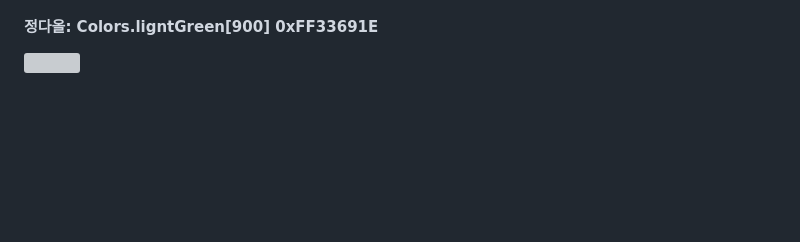
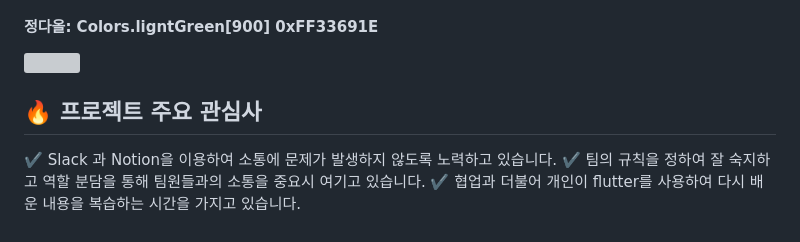
Before and after one commit to Luna828/teamCard_flutter, a Markdown page: README.md, the part around the change. Drawn GitHub-style; blank space fills up the shorter version; grey boxes are pictures that could not be loaded.

Commit message:
[DOCS]: README.md 파일 프로젝트의 주요 관심사  작성

```diff
--- a/README.md
+++ b/README.md
@@ -138,3 +138,9 @@
 
 #### 정다올: Colors.ligntGreen[900] 0xFF33691E <br>
 ![](https://flutter.github.io/assets-for-api-docs/assets/material/Colors.lightGreen.png)
+
+
+## :fire: 프로젝트 주요 관심사
+:heavy_check_mark: Slack 과 Notion을 이용하여 소통에 문제가 발생하지 않도록 노력하고 있습니다.
+</br>:heavy_check_mark: 팀의 규칙을 정하여 잘 숙지하고 역할 분담을 통해 팀원들과의 소통을 중요시 여기고 있습니다.
+</br>:heavy_check_mark: 협업과 더불어 개인이 flutter를 사용하여 다시 배운 내용을 복습하는 시간을 가지고 있습니다.
```
